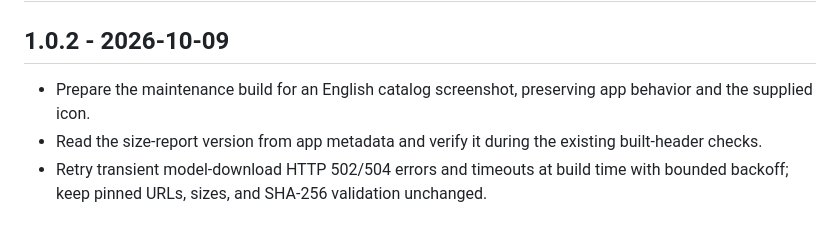
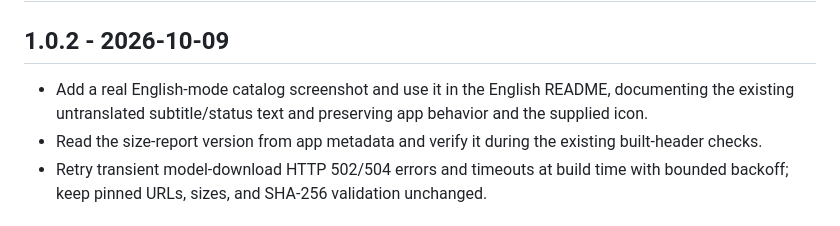
Before and after one commit to ttomohisa/htmlapps-popup-face-check-in, a Markdown page: CHANGELOG.md, the part around the change. GitHub-like rendering.

```diff
--- a/CHANGELOG.md
+++ b/CHANGELOG.md
@@ -2,7 +2,7 @@
 
 ## 1.0.2 - 2026-10-09
 
-- Prepare the maintenance build for an English catalog screenshot, preserving app behavior and the supplied icon.
+- Add a real English-mode catalog screenshot and use it in the English README, documenting the existing untranslated subtitle/status text and preserving app behavior and the supplied icon.
 - Read the size-report version from app metadata and verify it during the existing built-header checks.
 - Retry transient model-download HTTP 502/504 errors and timeouts at build time with bounded backoff; keep pinned URLs, sizes, and SHA-256 validation unchanged.
 
```
Also changed, not shown: README.md (+3 -1 lines), assets/screenshot-en.png (added).
